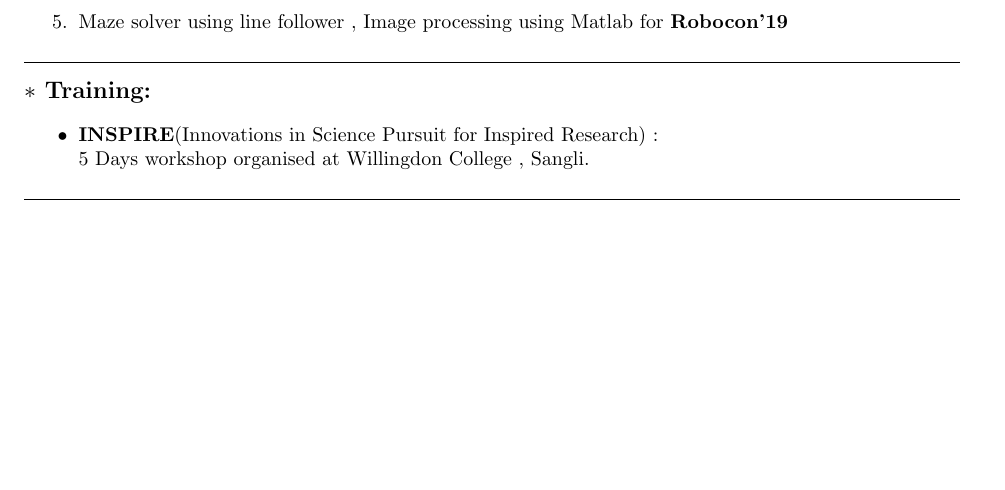
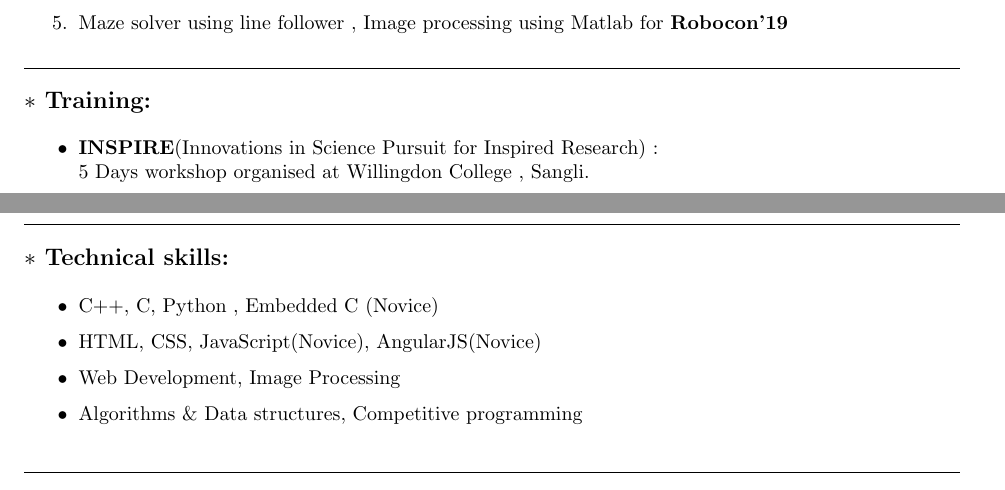
Before and after one commit to sankoo29/sanket_Resume, a LaTeX CV (resume.tex): part of the page before the commit and two parts of pages 1 and 2 of 2 after it, the two joined at a grey line, cut so that both start at the same text, the shorter picture padded with empty space. Compiled offline with pdfLaTeX.

Commit message:
Training skills

```diff
--- a/resume.tex
+++ b/resume.tex
@@ -106,3 +106,12 @@
 			\end{LARGE}
 \hrule
 \bigskip
+			\begin{LARGE}
+				\textbf{\large $\ast$ Technical skills:}\medskip%
+				{\small
+					\begin{itemize}
+						\item C++, C, Python , Embedded C (Novice)
+						\item  HTML, CSS, JavaScript(Novice), AngularJS(Novice)
+						\item Web Development, Image Processing
+						\item Algorithms \& Data structures, Competitive programming
+					\end{itemize}
```
Also changed, not shown: resume.pdf, resume.tex (7 more changed lines), 1 other file.
